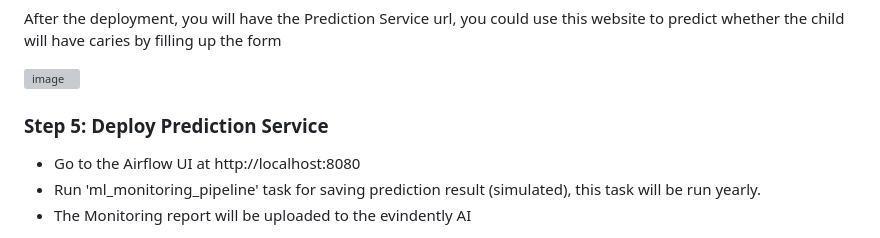
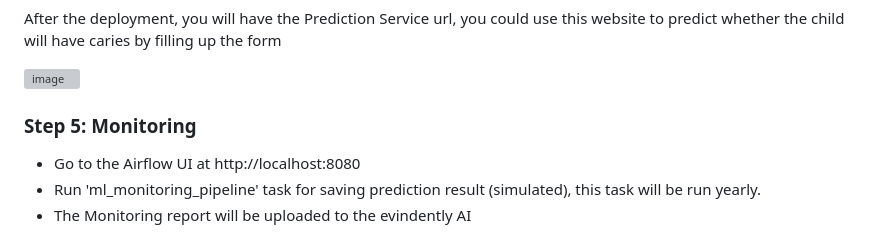
Before and after one commit to clementlwm94/dental-caries-mlops, a Markdown page: README.md, the part around the change. Drawn GitHub-style; grey boxes are pictures that could not be loaded.

```diff
--- a/README.md
+++ b/README.md
@@ -127,7 +127,7 @@ After the deployment, you will have the Prediction Service url, you could use th
 
 <img width="536" height="909" alt="image" src="https://github.com/user-attachments/assets/00e87c26-8f50-407e-bc1a-75234a5853dd" />
 
-### Step 5: Deploy Prediction Service
+### Step 5: Monitoring
 
 - Go to the Airflow UI at http://localhost:8080
 - Run 'ml_monitoring_pipeline' task for saving prediction result (simulated), this task will be run yearly.
```
